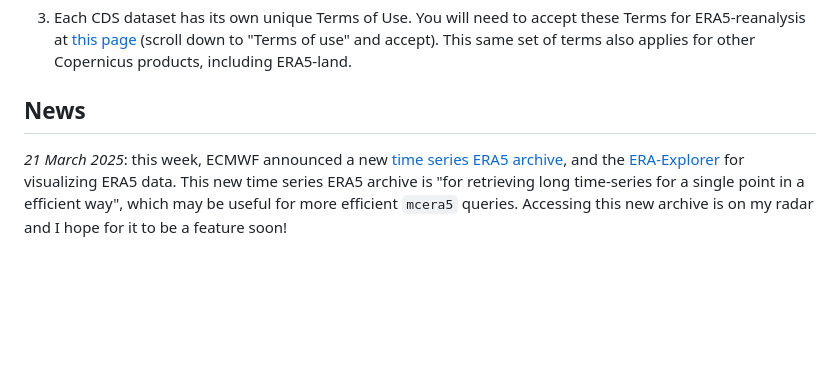
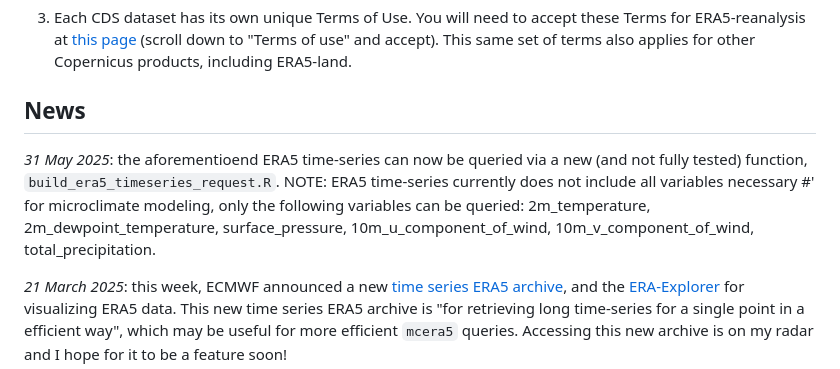
Before and after one commit to dklinges9/mcera5, a Markdown page: README.md, the part around the change. Rendered like a GitHub page; blank space fills up the shorter version.

Commit message:
Update README.md for build_era5_timeseries_request

```diff
--- a/README.md
+++ b/README.md
@@ -29,6 +29,9 @@ find your User ID (UID) and Personal Access Token, both which are required for y
 
 ## News
 
+_31 May 2025_: the aforementioend ERA5 time-series can now be queried via a new (and not fully tested) function, `build_era5_timeseries_request.R`. NOTE: ERA5 time-series currently does not include all variables necessary
+#' for microclimate modeling, only the following variables can be queried: 2m_temperature, 2m_dewpoint_temperature, surface_pressure, 10m_u_component_of_wind, 10m_v_component_of_wind, total_precipitation.
+
 _21 March 2025_: this week, ECMWF announced a new [time series ERA5 archive](https://forum.ecmwf.int/t/new-dataset-published-in-cds-era5-hourly-time-series-data-on-single-levels-from-1940-to-present/11919), and the [ERA-Explorer](https://era-explorer.climate.copernicus.eu/) for visualizing ERA5 data. This new time series ERA5 archive is "for retrieving long time-series for a single point in a efficient way", which may be useful for more efficient `mcera5` queries. Accessing this new archive is on my radar and I hope for it to be a feature soon!
 
 _7 Jan 2025_: CDS has now changed the URL for the API from their temporary URL to their permanent URL, which may require an update to your .cdsapirc file in your home directory. See [here](https://cds.climate.copernicus.eu/how-to-api) for the updated URL. As of today, https://cds.climate.copernicus.eu/api is the new URL.
```
